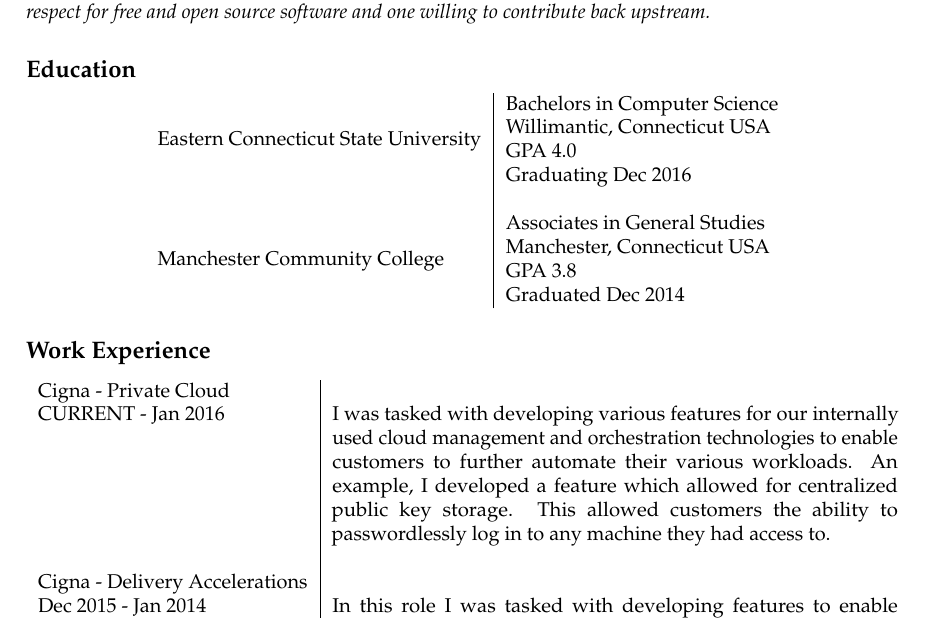
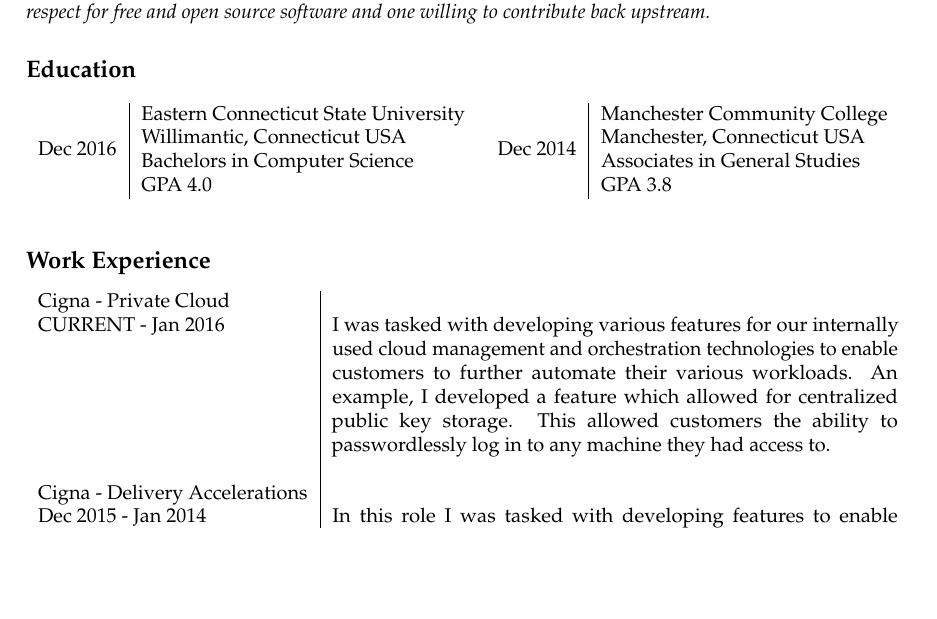
Before and after one commit to adedomin/resume, a LaTeX CV (resume.tex): part of the page, cut so that both start at the same text, the shorter picture padded with empty space. Compiled offline with pdfLaTeX.

Commit message:
fixed edu

```diff
--- a/resume.tex
+++ b/resume.tex
@@ -68,9 +68,9 @@
 \usepackage{longtable}
 \usepackage{tabularx}
 \usepackage{multirow}
+
 \author{Anthony DeDominic\\anthony@dedominic.pw\\REDACTED LOCATION\\REDACTED PHONE}
-
-% \title{Anthony DeDominic}
+\title{Anthony DeDominic}
 \date{}
 
 \begin{document}
@@ -86,19 +86,28 @@
 
 \subsection{Education}\label{education}
 
-\begin{center}
+\begin{table}[!h]
+    \begin{minipage}{0.5\linewidth}
+    \centering
     \begin{tabular}{l|l}
-    \multirow{4}{*}{Eastern Connecticut State University} & Bachelors in Computer Science \\
+        \multirow{4}{*}{Dec 2016}
+        & Eastern Connecticut State University \\
         & Willimantic, Connecticut USA \\
+        & Bachelors in Computer Science \\
         & GPA 4.0 \\
-    & Graduating Dec 2016 \\
-& \\
-    \multirow{4}{*}{Manchester Community College} & Associates in General Studies \\
+    \end{tabular}
+    \end{minipage}
+    \begin{minipage}{0.5\linewidth}
+    \centering
+    \begin{tabular}{l|l}
+        \multirow{4}{*}{Dec 2014}
+        & Manchester Community College \\
         & Manchester, Connecticut USA \\
+        & Associates in General Studies \\
         & GPA 3.8 \\
-    & Graduated Dec 2014 \\
     \end{tabular}
-\end{center}
+    \end{minipage}
+\end{table}
 
 \subsection{Work Experience}\label{work-experience}
 
```
Also changed, not shown: resume.pdf. Lines whose indentation alone changed are shown as unchanged.
